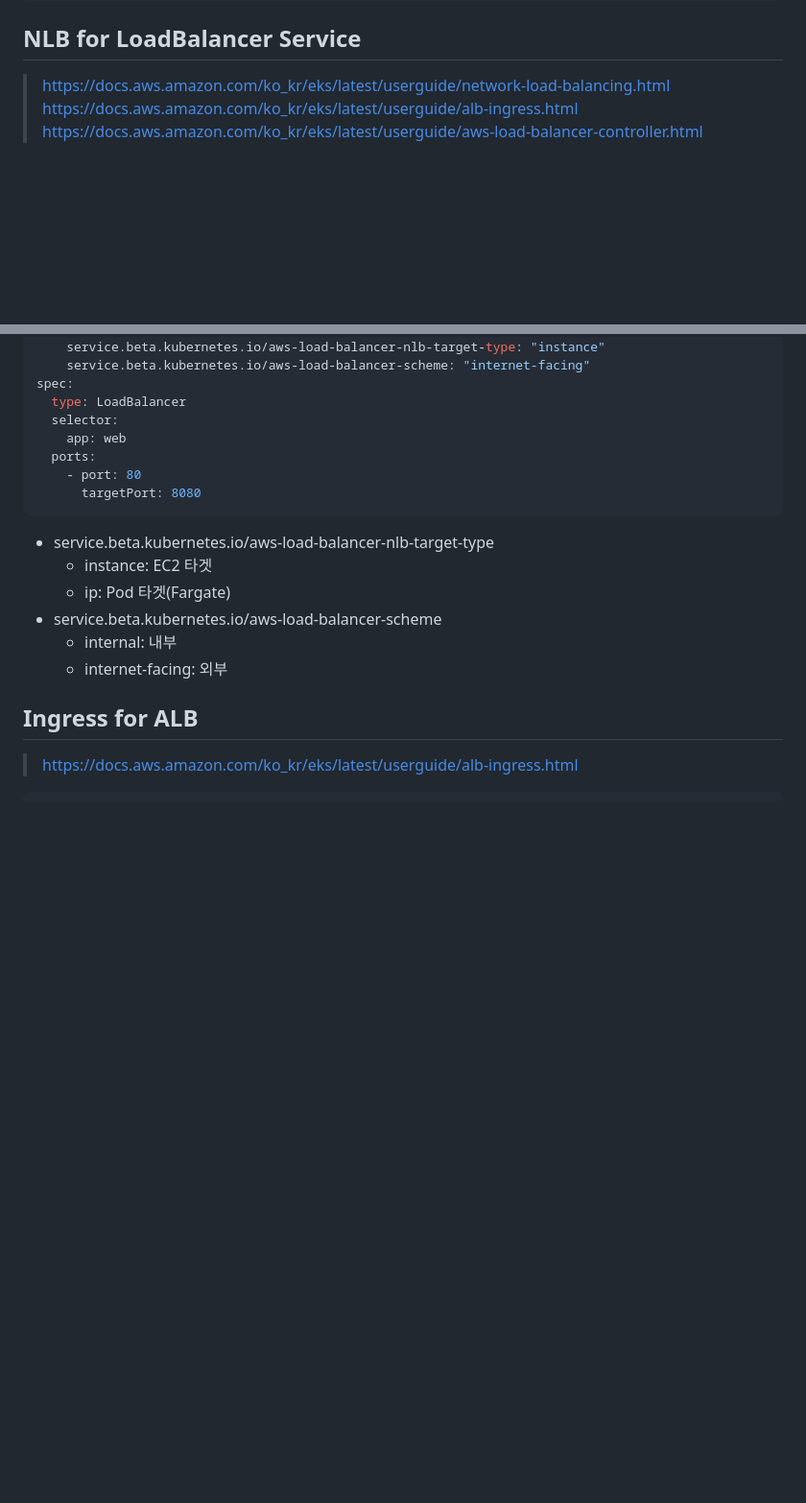
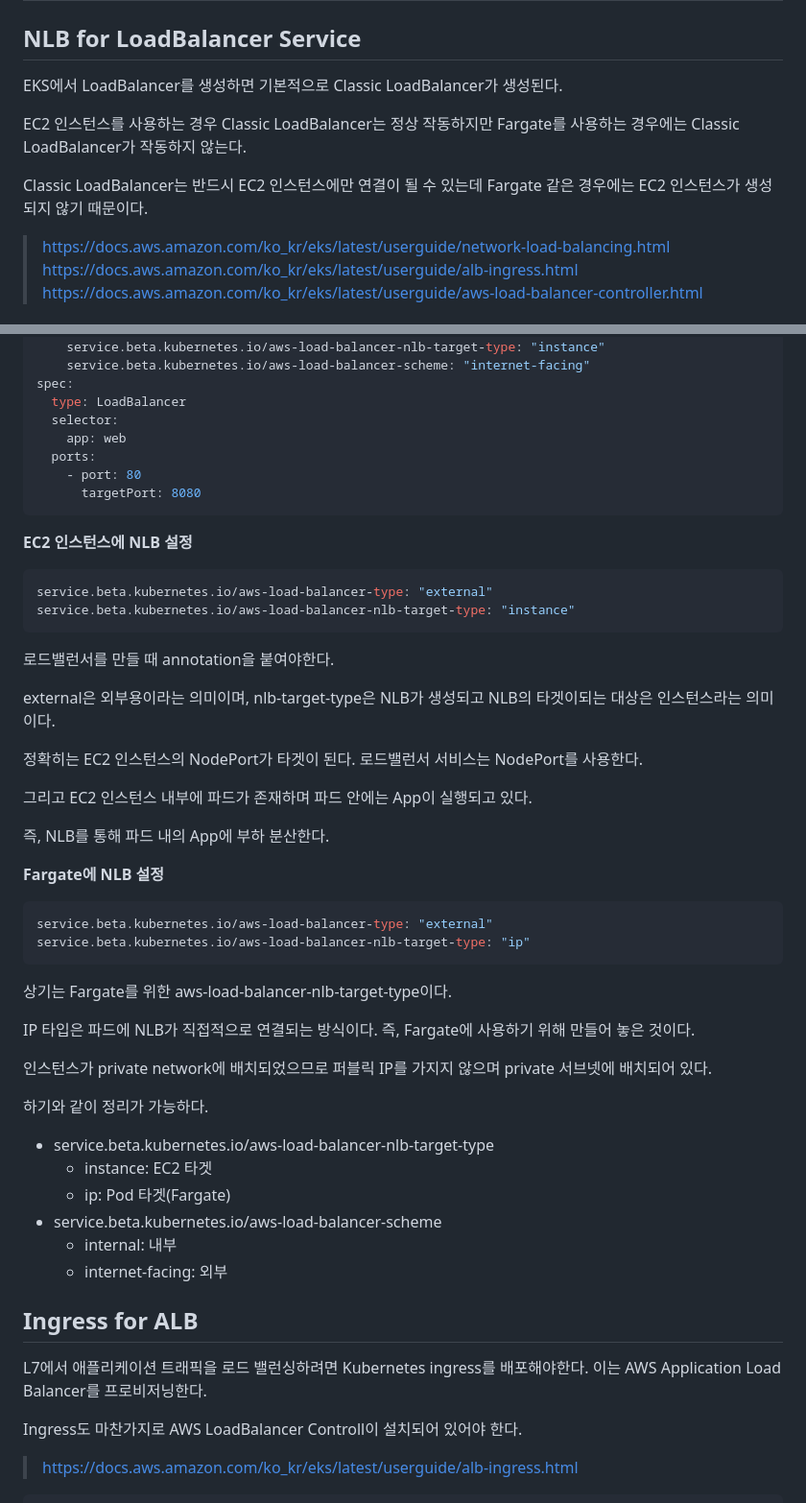
Before and after one commit to ddung1203/TIL, a Markdown page: k8s/18_AWS_EKS.md, 2 parts joined by grey strips. Shown at 96% size. GitHub-like rendering; blank space fills up the shorter version.

````diff
--- a/k8s/18_AWS_EKS.md
+++ b/k8s/18_AWS_EKS.md
@@ -96,4 +109,10 @@ eksctl create cluster -f myeks.yaml
 ## NLB for LoadBalancer Service
+
+EKS에서 LoadBalancer를 생성하면 기본적으로 Classic LoadBalancer가 생성된다.
+
+EC2 인스턴스를 사용하는 경우 Classic LoadBalancer는 정상 작동하지만 Fargate를 사용하는 경우에는 Classic LoadBalancer가 작동하지 않는다.
+
+Classic LoadBalancer는 반드시 EC2 인스턴스에만 연결이 될 수 있는데 Fargate 같은 경우에는 EC2 인스턴스가 생성되지 않기 때문이다.
 
 > https://docs.aws.amazon.com/ko_kr/eks/latest/userguide/network-load-balancing.html
 > https://docs.aws.amazon.com/ko_kr/eks/latest/userguide/alb-ingress.html
@@ -150,6 +169,39 @@ spec:
       targetPort: 8080
 ```
 
+**EC2 인스턴스에 NLB 설정**
+
+``` yaml
+service.beta.kubernetes.io/aws-load-balancer-type: "external"
+service.beta.kubernetes.io/aws-load-balancer-nlb-target-type: "instance"
+```
+
+로드밸런서를 만들 때 annotation을 붙여야한다.
+
+external은 외부용이라는 의미이며, nlb-target-type은 NLB가 생성되고 NLB의 타겟이되는 대상은 인스턴스라는 의미이다.
+
+정확히는 EC2 인스턴스의 NodePort가 타겟이 된다. 로드밸런서 서비스는 NodePort를 사용한다.
+
+그리고 EC2 인스턴스 내부에 파드가 존재하며 파드 안에는 App이 실행되고 있다.
+
+즉, NLB를 통해 파드 내의 App에 부하 분산한다.
+
+
+**Fargate에 NLB 설정**
+``` yaml
+service.beta.kubernetes.io/aws-load-balancer-type: "external"
+service.beta.kubernetes.io/aws-load-balancer-nlb-target-type: "ip"
+```
+
+상기는 Fargate를 위한 aws-load-balancer-nlb-target-type이다.
+
+IP 타입은 파드에 NLB가 직접적으로 연결되는 방식이다.
+즉, Fargate에 사용하기 위해 만들어 놓은 것이다.
+
+인스턴스가 private network에 배치되었으므로 퍼블릭 IP를 가지지 않으며 private 서브넷에 배치되어 있다.
+
+하기와 같이 정리가 가능하다.
+
 - service.beta.kubernetes.io/aws-load-balancer-nlb-target-type
   - instance: EC2 타겟
   - ip: Pod 타겟(Fargate)
@@ -158,6 +210,11 @@ spec:
   - internet-facing: 외부
 
 ## Ingress for ALB
+
+L7에서 애플리케이션 트래픽을 로드 밸런싱하려면 Kubernetes ingress를 배포해야한다. 이는 AWS Application Load Balancer를 프로비저닝한다.
+
+Ingress도 마찬가지로 AWS LoadBalancer Controll이 설치되어 있어야 한다.
+
 
 > https://docs.aws.amazon.com/ko_kr/eks/latest/userguide/alb-ingress.html
 
````
Also changed, not shown: other parts of k8s/18_AWS_EKS.md (+23 -10 lines).
